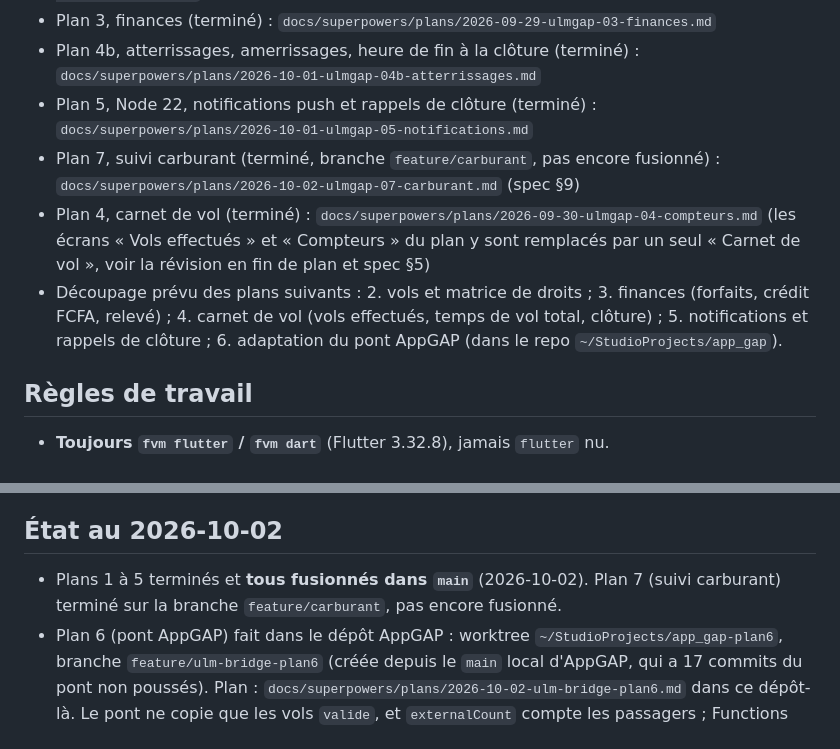
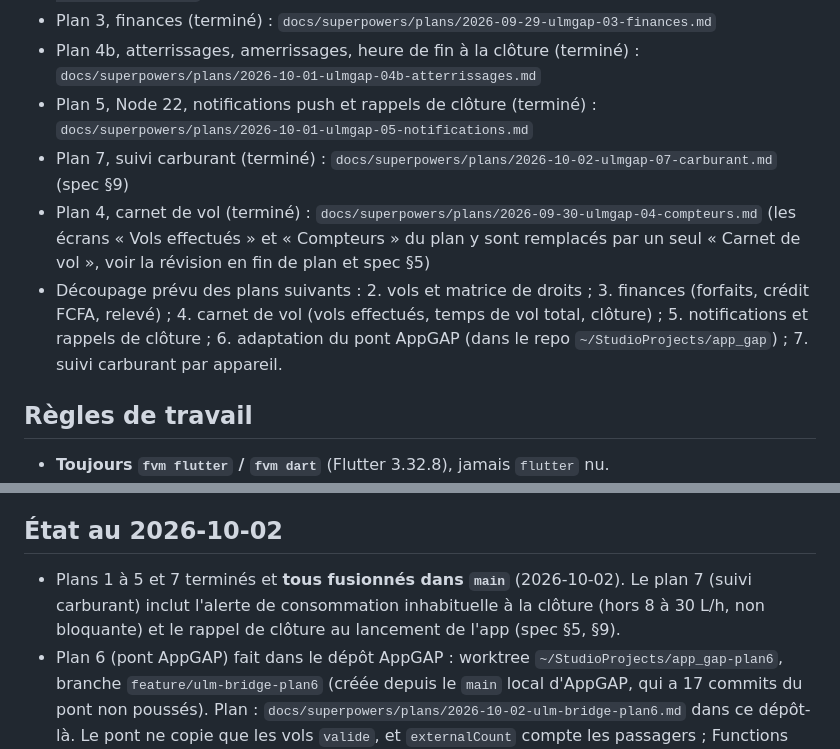
Before and after one commit to MayoFaro/UlmGap, a Markdown page: CLAUDE.md, 2 parts joined by grey strips. Rendered like a GitHub page.

Commit message:
docs: CLAUDE.md, plan 7 merged into main
Co-Authored-By: Claude Opus 5.5 <noreply@anthropic.com>

```diff
--- a/CLAUDE.md
+++ b/CLAUDE.md
@@ -15,7 +15,7 @@ doivent jamais accéder à AppGAP.
   `docs/superpowers/plans/2026-10-01-ulmgap-04b-atterrissages.md`
 - Plan 5, Node 22, notifications push et rappels de clôture (terminé) :
   `docs/superpowers/plans/2026-10-01-ulmgap-05-notifications.md`
-- Plan 7, suivi carburant (terminé, branche `feature/carburant`, pas encore fusionné) :
+- Plan 7, suivi carburant (terminé) :
   `docs/superpowers/plans/2026-10-02-ulmgap-07-carburant.md` (spec §9)
 - Plan 4, carnet de vol (terminé) : `docs/superpowers/plans/2026-09-30-ulmgap-04-compteurs.md`
   (les écrans « Vols effectués » et « Compteurs » du plan y sont remplacés
@@ -25,7 +25,8 @@ doivent jamais accéder à AppGAP.
   3. finances (forfaits, crédit FCFA, relevé) ;
   4. carnet de vol (vols effectués, temps de vol total, clôture) ;
   5. notifications et rappels de clôture ;
-  6. adaptation du pont AppGAP (dans le repo `~/StudioProjects/app_gap`).
+  6. adaptation du pont AppGAP (dans le repo `~/StudioProjects/app_gap`) ;
+  7. suivi carburant par appareil.
 
 ## Règles de travail
 
@@ -60,9 +61,10 @@ d'où le JDK d'Android Studio.
 
 ## État au 2026-10-02
 
-- Plans 1 à 5 terminés et **tous fusionnés dans `main`** (2026-10-02).
-  Plan 7 (suivi carburant) terminé sur la branche `feature/carburant`, pas
-  encore fusionné.
+- Plans 1 à 5 et 7 terminés et **tous fusionnés dans `main`** (2026-10-02).
+  Le plan 7 (suivi carburant) inclut l'alerte de consommation inhabituelle à
+  la clôture (hors 8 à 30 L/h, non bloquante) et le rappel de clôture au
+  lancement de l'app (spec §5, §9).
 - Plan 6 (pont AppGAP) fait dans le dépôt AppGAP : worktree
   `~/StudioProjects/app_gap-plan6`, branche `feature/ulm-bridge-plan6`
   (créée depuis le `main` local d'AppGAP, qui a 17 commits du pont non
```
